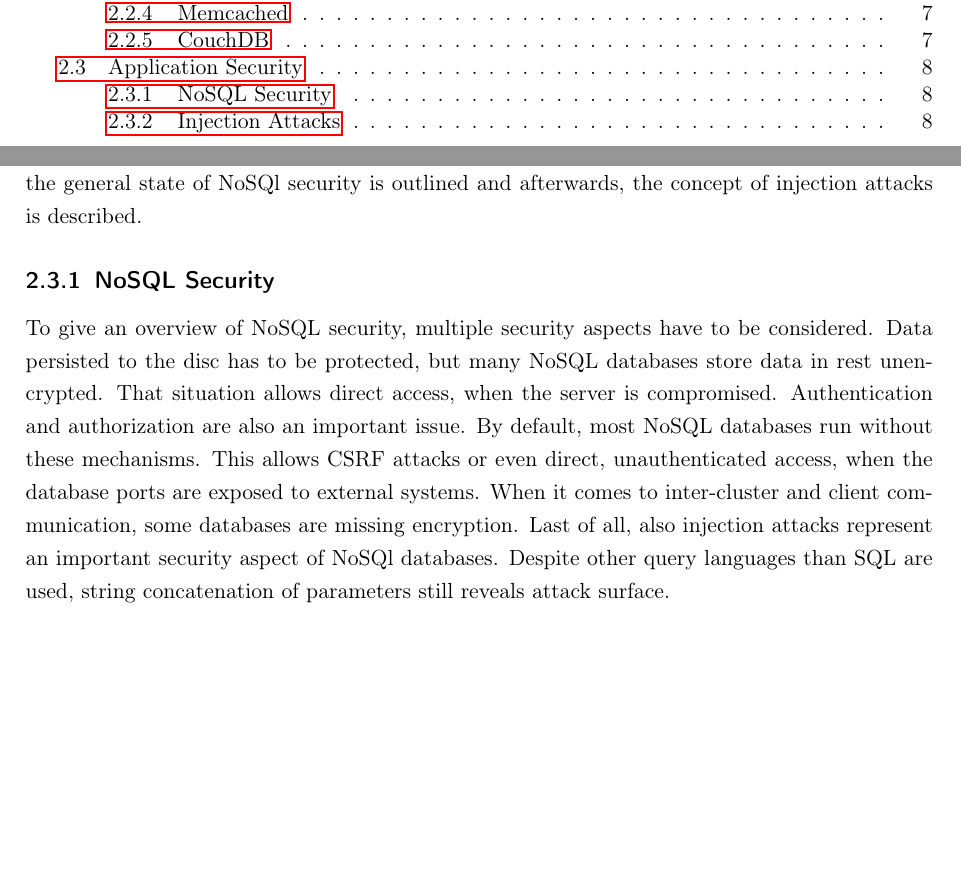
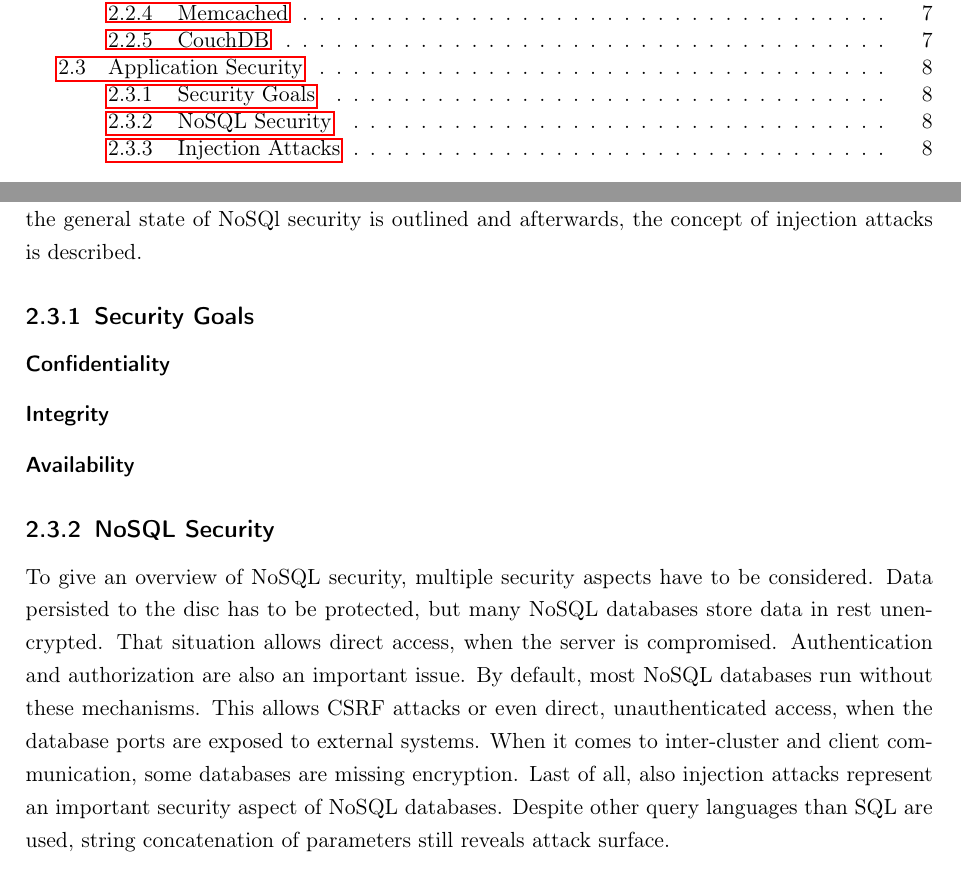
Before and after one commit to dacappo/master-thesis, a LaTeX thesis (MasterThesis.tex, which reads content/fundamentals.tex): two parts of pages 4 and 17 of 34, joined at a grey line, cut so that both start at the same text, the shorter picture padded with empty space. Compiled offline with pdfLaTeX.

```diff
--- a/content/fundamentals.tex
+++ b/content/fundamentals.tex
@@ -85,8 +85,17 @@
 
 \section{Application Security}
 In this section an introduction to the relevant security topics of this thesis is given. Therefore, the general state of NoSQl security is outlined and afterwards, the concept of injection attacks is described.
+
+\subsection{Security Goals}
+\begin{description}
+\item [Confidentiality]
+\item [Integrity]
+\item [Availability]
+\end{description}
+
+
 \subsection{NoSQL Security}
-To give an overview of NoSQL security, multiple security aspects have to be considered. Data persisted to the disc has to be protected, but many NoSQL databases store data in rest unencrypted. That situation allows direct access, when the server is compromised. Authentication and authorization are also an important issue. By default, most NoSQL databases run without these mechanisms. This allows CSRF attacks or even direct, unauthenticated access, when the database ports are exposed to external systems. When it comes to inter-cluster and client communication, some databases are missing encryption. Last of all, also injection attacks represent an important security aspect of NoSQl databases. Despite other query languages than SQL are used, string concatenation of parameters still reveals attack surface.
+To give an overview of NoSQL security, multiple security aspects have to be considered. Data persisted to the disc has to be protected, but many NoSQL databases store data in rest unencrypted. That situation allows direct access, when the server is compromised. Authentication and authorization are also an important issue. By default, most NoSQL databases run without these mechanisms. This allows CSRF attacks or even direct, unauthenticated access, when the database ports are exposed to external systems. When it comes to inter-cluster and client communication, some databases are missing encryption. Last of all, also injection attacks represent an important security aspect of NoSQL databases. Despite other query languages than SQL are used, string concatenation of parameters still reveals attack surface.
 
 \subsection{Injection Attacks}
 Injection vulnerabilities occur when data from untrusted sources is passed to an interpreter. According to the OWASP top ten project ranking web application security risks, injection attacks represent the most critical type overall. Everyone who is able to send untrusted data to the system could conduct an injection attack. Therefore, text-based payloads exploit the syntax of the interpreter in oder to achieve unintended behavior. As a result, code included in the payload is interpreted and executed. This may lead to data corruption, data loss, denial of access or even complete system takeover. SQL, LDAP, OS commands or XML are common formats, that are targeted by injection attacks. Best practice for injection prevention is the usage of parameterized APIs or alternatively stored procedures. The OWASP also recommends validation by white-listing input data.
```
